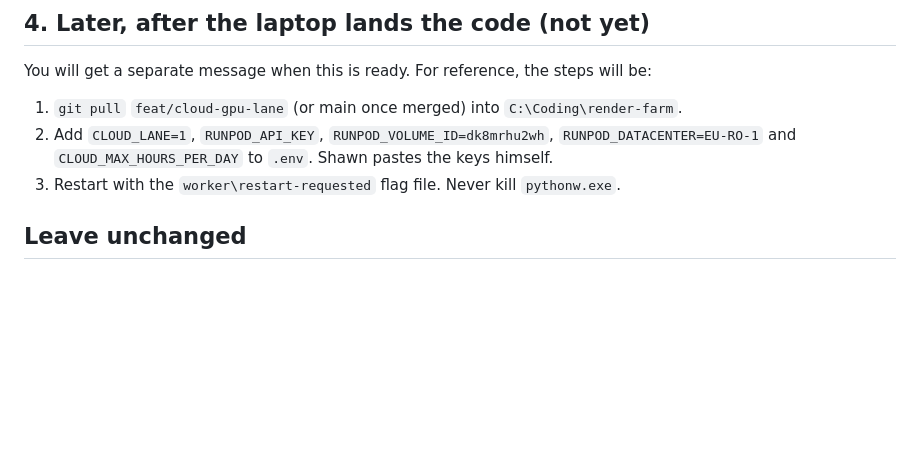
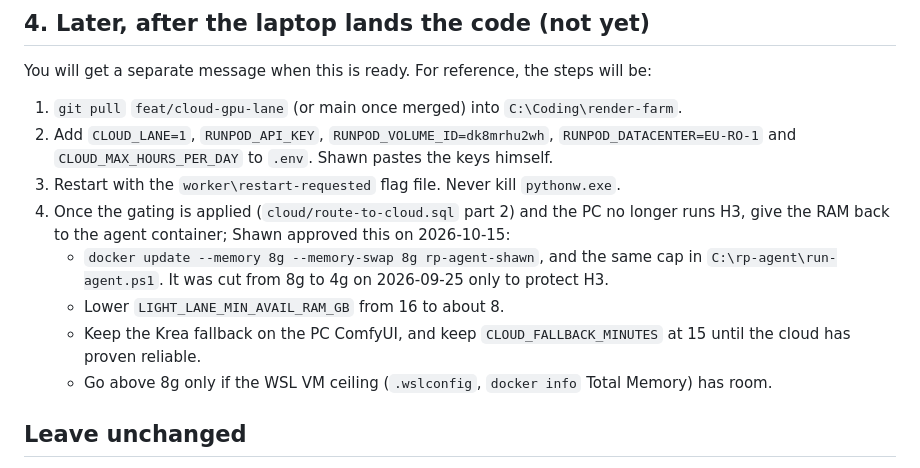
Before and after one commit to Zeromizer/render-farm, a Markdown page: docs/cloud-gpu-brief.md, the part around the change. Drawn GitHub-style; blank space fills up the shorter version.

Commit message:
docs: go-live step gives the agent container its 8g back
Co-Authored-By: Claude Opus 5.5 <noreply@anthropic.com>

```diff
--- a/docs/cloud-gpu-brief.md
+++ b/docs/cloud-gpu-brief.md
@@ -107,6 +107,14 @@ You will get a separate message when this is ready. For reference, the steps wil
    `RUNPOD_DATACENTER=EU-RO-1` and `CLOUD_MAX_HOURS_PER_DAY` to `.env`. Shawn pastes the keys
    himself.
 3. Restart with the `worker\restart-requested` flag file. Never kill `pythonw.exe`.
+4. Once the gating is applied (`cloud/route-to-cloud.sql` part 2) and the PC no longer runs H3,
+   give the RAM back to the agent container; Shawn approved this on 2026-10-15:
+   - `docker update --memory 8g --memory-swap 8g rp-agent-shawn`, and the same cap in
+     `C:\rp-agent\run-agent.ps1`. It was cut from 8g to 4g on 2026-09-25 only to protect H3.
+   - Lower `LIGHT_LANE_MIN_AVAIL_RAM_GB` from 16 to about 8.
+   - Keep the Krea fallback on the PC ComfyUI, and keep `CLOUD_FALLBACK_MINUTES` at 15 until
+     the cloud has proven reliable.
+   - Go above 8g only if the WSL VM ceiling (`.wslconfig`, `docker info` Total Memory) has room.
 
 ## Leave unchanged
 
```
